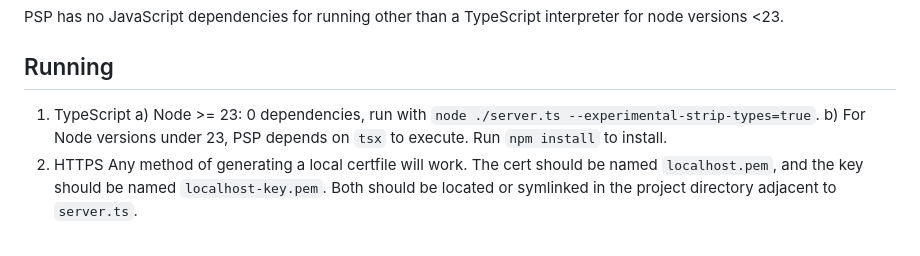
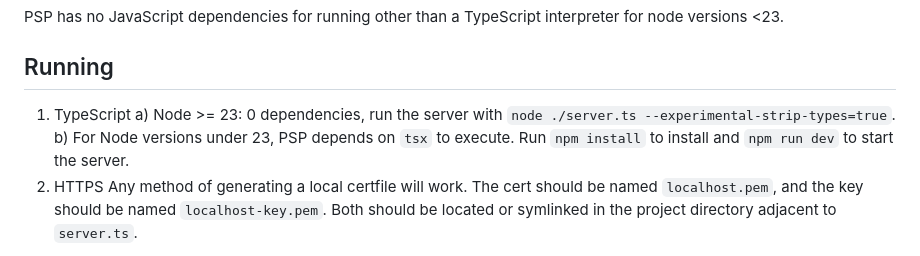
Before and after one commit to cayal/psp, a Markdown page: README.md, the part around the change. Rendered like a GitHub page.

Commit message:
Update running instructions

```diff
--- a/README.md
+++ b/README.md
@@ -69,8 +69,8 @@ PSP has no JavaScript dependencies for running other than a TypeScript interpret
 
 ## Running
 1) TypeScript
-    a) Node >= 23: 0 dependencies, run with `node ./server.ts --experimental-strip-types=true`.
-    b) For Node versions under 23, PSP depends on `tsx` to execute. Run `npm install` to install.
+    a) Node >= 23: 0 dependencies, run the server with `node ./server.ts --experimental-strip-types=true`.
+    b) For Node versions under 23, PSP depends on `tsx` to execute. Run `npm install` to install and `npm run dev` to start the server.
 2) HTTPS
 Any method of generating a local certfile will work.
 The cert should be named `localhost.pem`, and the key should be named `localhost-key.pem`.
```
